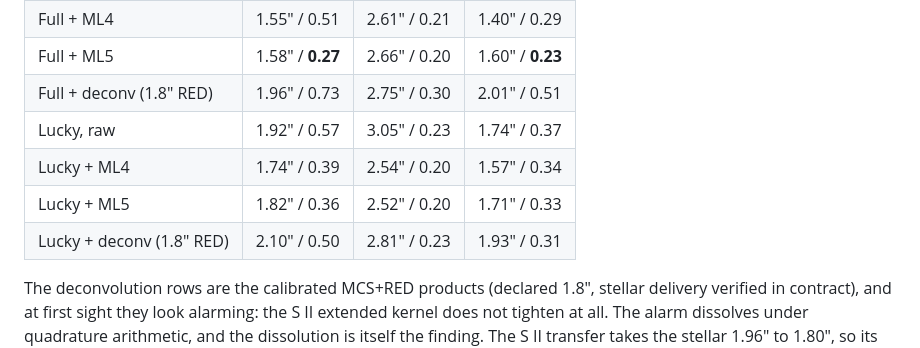
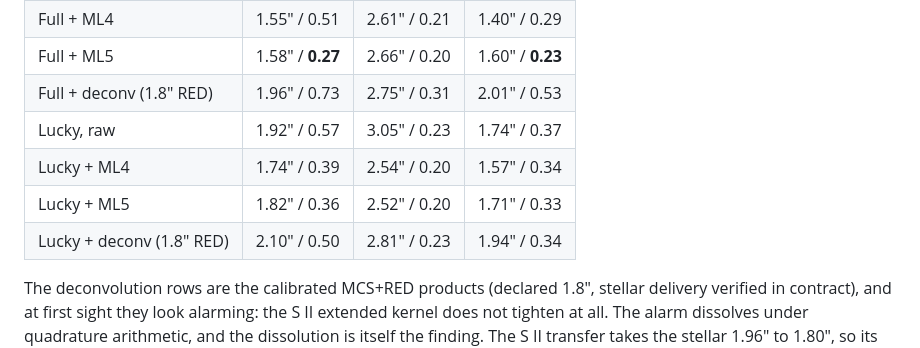
Before and after one commit to hugues-talbot/nebulascope, a Markdown page: docs/PSF-STUDY.md, the part around the change. Rendered like a GitHub page.

Commit message:
Appendix: deconvolution rows refreshed from artifact-free regenerated products
The 1.8-arcsec RED products were regenerated with the apodized kernel
(38844c3) and re-audited; kernels are identical and fidelity moves by a
few hundredths (the square rings sat under the star mask). Table rows
updated to match the products now archived in the exchange folder.

Co-Authored-By: Claude Fable 5 <noreply@anthropic.com>

```diff
--- a/docs/PSF-STUDY.md
+++ b/docs/PSF-STUDY.md
@@ -165,11 +165,11 @@ held-out star-masked nebula NRMSE against Hubble at a common 1.3″:
 | Full stack, raw | 1.92″ / 0.78 | 3.08″ / 0.31 | 2.49″ / 0.57 |
 | Full + ML4 | 1.55″ / 0.51 | 2.61″ / 0.21 | 1.40″ / 0.29 |
 | Full + ML5 | 1.58″ / **0.27** | 2.66″ / 0.20 | 1.60″ / **0.23** |
-| Full + deconv (1.8″ RED) | 1.96″ / 0.73 | 2.75″ / 0.30 | 2.01″ / 0.51 |
+| Full + deconv (1.8″ RED) | 1.96″ / 0.73 | 2.75″ / 0.31 | 2.01″ / 0.53 |
 | Lucky, raw | 1.92″ / 0.57 | 3.05″ / 0.23 | 1.74″ / 0.37 |
 | Lucky + ML4 | 1.74″ / 0.39 | 2.54″ / 0.20 | 1.57″ / 0.34 |
 | Lucky + ML5 | 1.82″ / 0.36 | 2.52″ / 0.20 | 1.71″ / 0.33 |
-| Lucky + deconv (1.8″ RED) | 2.10″ / 0.50 | 2.81″ / 0.23 | 1.93″ / 0.31 |
+| Lucky + deconv (1.8″ RED) | 2.10″ / 0.50 | 2.81″ / 0.23 | 1.94″ / 0.34 |
 
 The deconvolution rows are the calibrated MCS+RED products (declared
 1.8″, stellar delivery verified in contract), and at first sight they
```
